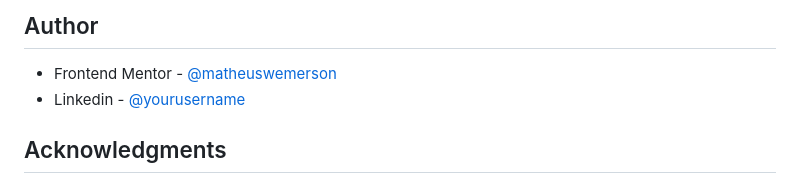
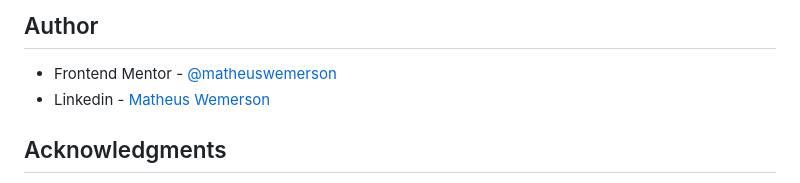
Before and after one commit to matheuswemerson/social-links, a Markdown page: README.md, the part around the change. Rendered like a GitHub page.

```diff
--- a/README.md
+++ b/README.md
@@ -108,7 +108,7 @@ I hope to enhance my frontend skills by taking on more challenges like this one.
 ## Author
 
 - Frontend Mentor - [@matheuswemerson](https://www.frontendmentor.io/profile/matheuswemerson)
-- Linkedin - [@yourusername](https://www.linkedin.com/in/matheuswemerson/)
+- Linkedin - [Matheus Wemerson](https://www.linkedin.com/in/matheuswemerson/)
 
 ## Acknowledgments
 
```
